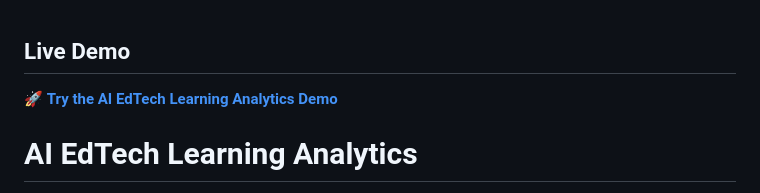
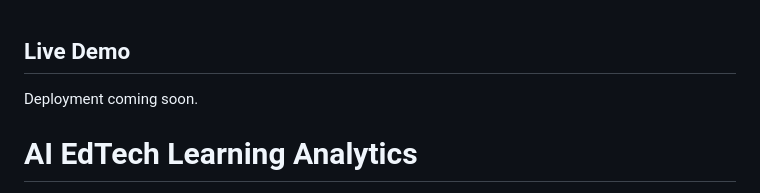
Before and after one commit to samiraMounchili/AI-EdTech-Learning-Analytics, a Markdown page: README.md, the part around the change. Drawn GitHub-style.

Commit message:
Temporarily update live demo section
Updated demo link text and added deployment note.

```diff
--- a/README.md
+++ b/README.md
@@ -1,6 +1,6 @@
 ## Live Demo
 
-🚀 **[Try the AI EdTech Learning Analytics Demo](YOUR-RENDER-LINK)**
+Deployment coming soon.
 # AI EdTech Learning Analytics
 
 A Flask-based learning analytics prototype that combines **machine learning, learner progress analytics, personalised recommendations and a supportive chatbot** to demonstrate how short-course learners could receive more targeted support.
```
